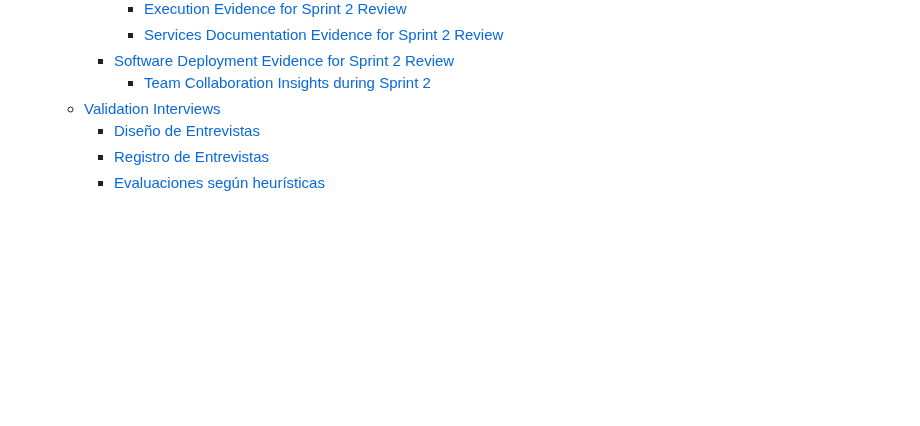
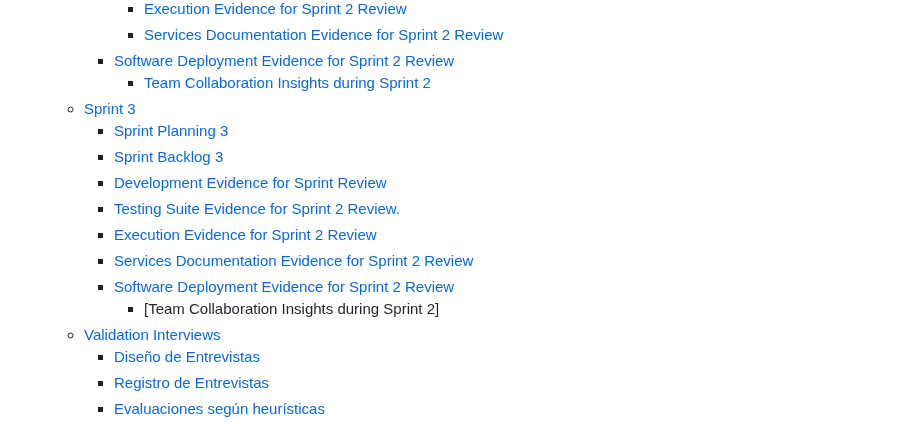
Before and after one commit to asjhanc/Project-Report, a Markdown page: README.md, the part around the change. GitHub-like rendering; blank space fills up the shorter version.

```diff
--- a/README.md
+++ b/README.md
@@ -134,6 +134,15 @@ Cada integrante del equipo creó su porpia rama donde realizó sus modificacione
       - [Services Documentation Evidence for Sprint 2 Review](#services-documentation-evidence-for-sprint-2-review)
     - [Software Deployment Evidence for Sprint 2 Review](#software-deployment-evidence-for-sprint-2-review)
       - [Team Collaboration Insights during Sprint 2](#team-collaboration-insights-during-sprint-2)
+  - [Sprint 3](#sprint-3)
+      - [Sprint Planning 3](#sprint-planning-3)
+      - [Sprint Backlog 3](#sprint-backlog-3)
+      - [Development Evidence for Sprint Review](#development-evidence-for-sprint-review)
+      - [Testing Suite Evidence for Sprint 2 Review.](#testing-suite-evidence-for-sprint-2-review)
+      - [Execution Evidence for Sprint 2 Review](#execution-evidence-for-sprint-2-review)
+      - [Services Documentation Evidence for Sprint 2 Review](#services-documentation-evidence-for-sprint-2-review)
+    - [Software Deployment Evidence for Sprint 2 Review](#software-deployment-evidence-for-sprint-2-review)
+      - [Team Collaboration Insights during Sprint 2]
   - [Validation Interviews](#validation-interviews)
     - [Diseño de Entrevistas](#diseño-de-entrevistas-1)
     - [Registro de Entrevistas](#registro-de-entrevistas-1)
```
